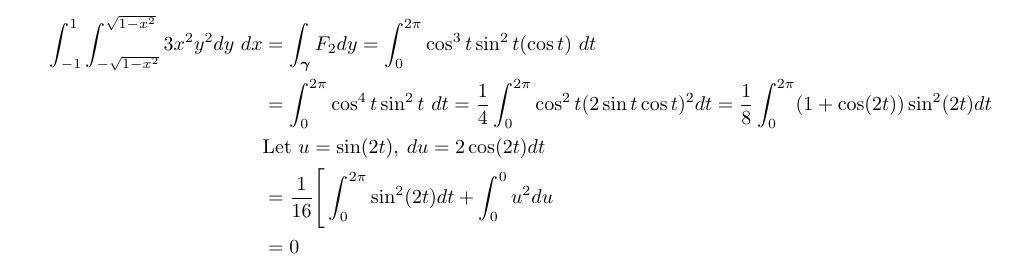
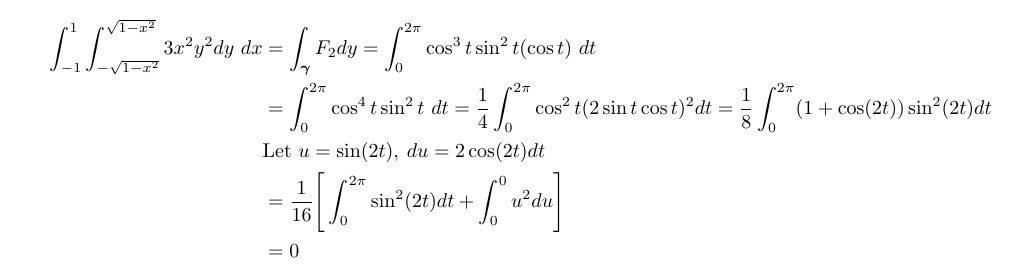
Before and after one commit to poonkeegan/school, a LaTeX document (matb42/a6.tex): part of page 3 of 9, cut so that both start at the same text. Compiled offline with pdfLaTeX.

Commit message:
Sun Feb 25 02:39:46 EST 2018

```diff
--- a/matb42/a6.tex
+++ b/matb42/a6.tex
@@ -59,7 +59,7 @@ Mar 6th 2018}
         \int_{-1}^{1} \int_{-\sqrt{1-x^2}}^{\sqrt{1-x^2}}3x^2y^2dy\ dx &= \int_{\gam} F_2dy = \int_0^{2\pi} \cos^3t \sin^2t ( \cos t)\ dt \\
         &= \int_0^{2\pi} \cos^4t \sin^2t\ dt = \frac{1}{4}\int_0^{2\pi}\cos^2 t(2 \sin t \cos t)^2 dt = \frac{1}{8}\int_0^{2\pi} (1 + \cos(2t))\sin^2 (2t) dt \\
         &\text{Let }u = \sin(2t), \: du = 2\cos(2t)dt \\
-        &= \frac{1}{16}\Bigg[ \int_0^{2\pi} \sin^2(2t) dt +  \int_0^{0}u^2du \\
+        &= \frac{1}{16}\Bigg[ \int_0^{2\pi} \sin^2(2t) dt +  \int_0^{0}u^2du\Bigg] \\
         &= 0
     \end{align*}
     \newpage
```
Also changed, not shown: matb42/a6.pdf.
